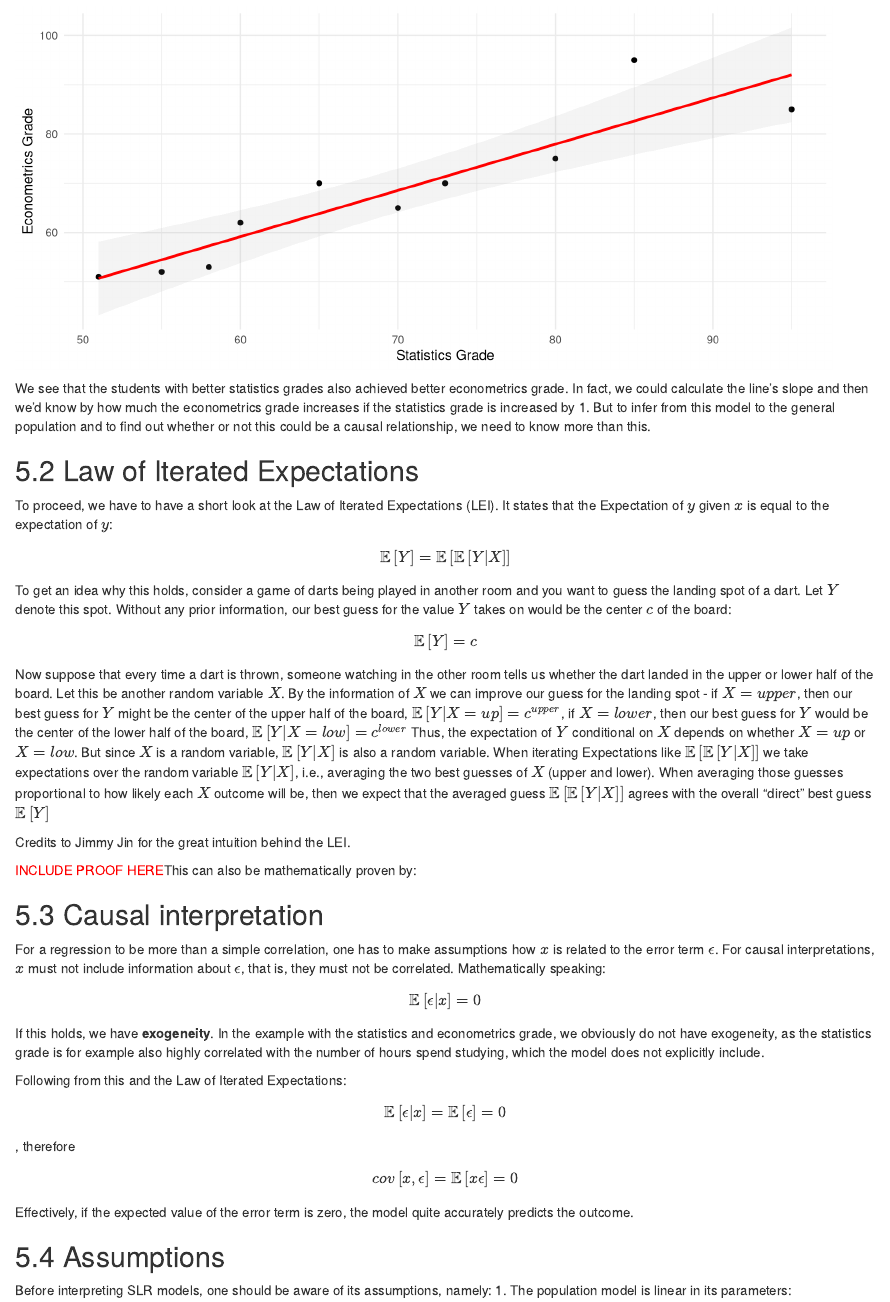
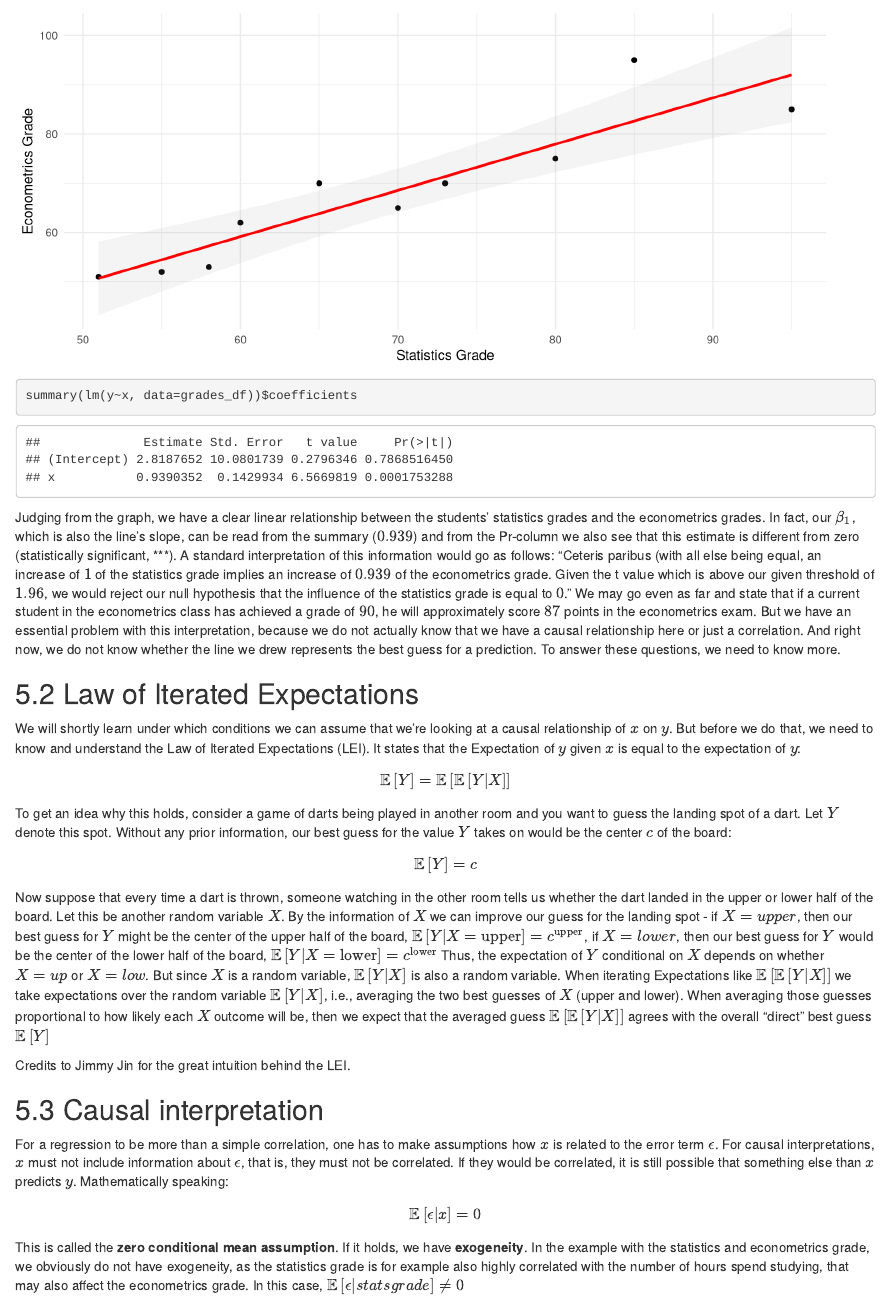
Before and after one commit to m-g-h/R-PC-Lab, an R Markdown document (written/session-2.Rmd): the page in a window 1100 px wide, from 8020 px down. Rendered offline with R 4.5, knitr and Pandoc, with nearby package versions; code that draws random numbers runs with fixed seeds of ours.

Commit message:
add to linear regression example

````diff
--- a/written/session-2.Rmd
+++ b/written/session-2.Rmd
@@ -244,21 +244,23 @@ ggplot(grades_df, aes(x, y)) +
   geom_point() + labs(x="Statistics Grade", y="Econometrics Grade") + geom_smooth(
     method="lm", colour="red", se=T, alpha=0.1) + theme_minimal()
 ```
-We see that the students with better statistics grades also achieved better econometrics grade. In fact, we could calculate the line's slope and then we'd know by how much the econometrics grade increases if the statistics grade is increased by 1.
-But to infer from this model to the general population and to find out whether or not this could be a causal relationship, we need to know more than this.
+```{r}
+summary(lm(y~x, data=grades_df))$coefficients
+```
+Judging from the graph, we have a clear linear relationship between the students' statistics grades and the econometrics grades. In fact, our $\beta_1$, which is also the line's slope, can be read from the summary ($0.939$) and from the Pr-column we also see that this estimate is different from zero (statistically significant, ***). A standard interpretation of this information would go as follows: "Ceteris paribus (with all else being equal, an increase of $1$ of the statistics grade implies an increase of $0.939$ of the econometrics grade. Given the t value which is above our given threshold of $1.96$, we would reject our null hypothesis that the influence of the statistics grade is equal to $0$." We may go even as far and state that if a current student in the econometrics class has achieved a grade of $90$, he will approximately score $87$ points in the econometrics exam.  But we have an essential problem with this interpretation, because we do not actually know that we have a causal relationship here or just a correlation. And right now, we do not know whether the line we drew represents the best guess for a prediction. To answer these questions, we need to know more.
+
 
 ## Law of Iterated Expectations
-To proceed, we have to have a short look at the Law of Iterated Expectations (LEI). It states that the Expectation of $y$ given $x$ is equal to the expectation of $y$:
+We will shortly learn under which conditions we can assume that we're looking at a causal relationship of $x$ on $y$. But before we do that, we need to know and understand the Law of Iterated Expectations (LEI). It states that the Expectation of $y$ given $x$ is equal to the expectation of $y$:
 $$\mathbb{E}\left[Y\right] = \mathbb{E}\left[\mathbb{E}\left[Y|X\right]\right]$$
 To get an idea why this holds, consider a game of darts being played in another room and you want to guess the landing spot of a dart. Let $Y$ denote this spot. Without any prior information, our best guess for the value $Y$ takes on would be the center $c$ of the board: $$\mathbb{E}\left[Y\right] = c$$
-Now suppose that every time a dart is thrown, someone watching in the other room tells us whether the dart landed in the upper or lower half of the board. Let this be another random variable $X$. By the information of $X$ we can improve our guess for the landing spot - if $X = upper$, then our best guess for $Y$ might be the center of the upper half of the board, $\mathbb{E}\left[Y|X = up\right] = c^{upper}$, if $X = lower$, then our best guess for $Y$ would be the center of the lower half of the board, $\mathbb{E}\left[Y|X = low\right] = c^{lower}$
+Now suppose that every time a dart is thrown, someone watching in the other room tells us whether the dart landed in the upper or lower half of the board. Let this be another random variable $X$. By the information of $X$ we can improve our guess for the landing spot - if $X = upper$, then our best guess for $Y$ might be the center of the upper half of the board, $\mathbb{E}\left[Y|X = \text{upper}\right] = c^{\text{upper}}$, if $X = lower$, then our best guess for $Y$ would be the center of the lower half of the board, $\mathbb{E}\left[Y|X = \text{lower}\right] = c^{\text{lower}}$
 Thus, the expectation of $Y$ conditional on $X$ depends on whether $X = up$ or $X = low$. But since $X$ is a random variable, $\mathbb{E}\left[Y|X\right]$ is also a random variable.
 When iterating Expectations like $\mathbb{E}\left[\mathbb{E}\left[Y|X\right]\right]$ we take expectations over the random variable $\mathbb{E}\left[Y|X\right]$, i.e., averaging the two best guesses of $X$ (upper and lower). When averaging those guesses proportional to how likely each $X$ outcome will be, then we expect that the averaged guess $\mathbb{E}\left[\mathbb{E}\left[Y|X\right]\right]$ agrees with the overall "direct" best guess $\mathbb{E}\left[Y\right]$
 
 Credits to Jimmy Jin for the great intuition behind the LEI.
 
-<span style="color:red">INCLUDE PROOF HERE</span>This can also be mathematically proven by:
+## Causal interpretation
+For a regression to be more than a simple correlation, one has to make assumptions how $x$ is related to the error term $\epsilon$. For causal interpretations, $x$ must not include information about $\epsilon$, that is, they must not be correlated. If they would be correlated, it is still possible that something else than $x$ predicts $y$. Mathematically speaking: $$\mathbb{E} \left[\epsilon|x\right] = 0$$
+This is called the **zero conditional mean assumption**. If it holds, we have **exogeneity**. In the example with the statistics and econometrics grade, we obviously do not have exogeneity, as the statistics grade is for example also highly correlated with the number of hours spend studying, that may also affect the econometrics grade. In this case, $\mathbb{E}\left[\epsilon|statsgrade\right] \neq 0$
 
-## Causal interpretation
-For a regression to be more than a simple correlation, one has to make assumptions how $x$ is related to the error term $\epsilon$. For causal interpretations, $x$ must not include information about $\epsilon$, that is, they must not be correlated. Mathematically speaking: $$\mathbb{E} \left[\epsilon|x\right] = 0$$
-If this holds, we have **exogeneity**. In the example with the statistics and econometrics grade, we obviously do not have exogeneity, as the statistics grade is for example also highly correlated with the number of hours spend studying, which the model does not explicitly include.
@@ -265,7 +271,5 @@ If this holds, we have **exogeneity**. In the example with the statistics and ec
 
 
-Following from this and the Law of Iterated Expectations: $$\mathbb{E} \left[\epsilon|x\right] = \mathbb{E}\left[\epsilon\right] = 0$$, therefore $$cov\left[x, \epsilon\right] = \mathbb{E}\left[x\epsilon\right] = 0$$
-Effectively, if the expected value of the error term is zero, the model quite accurately predicts the outcome.
 
 ## Assumptions
 
````
Also changed, not shown: written/session-2_-_ideas.html (added), written/session-2.Rmd (6 more changed lines).
